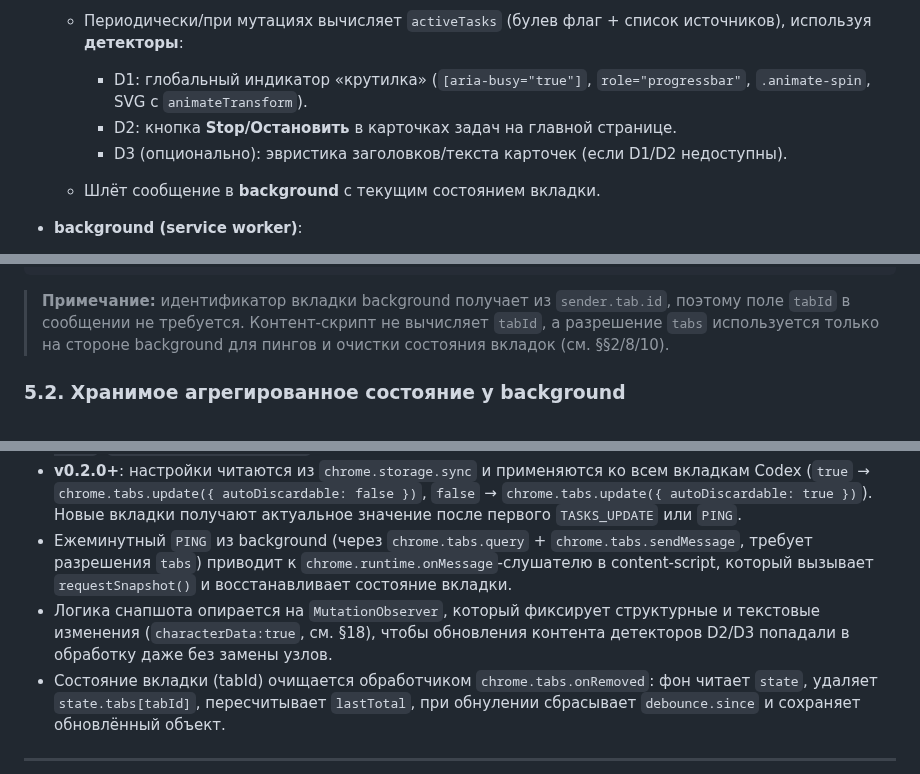
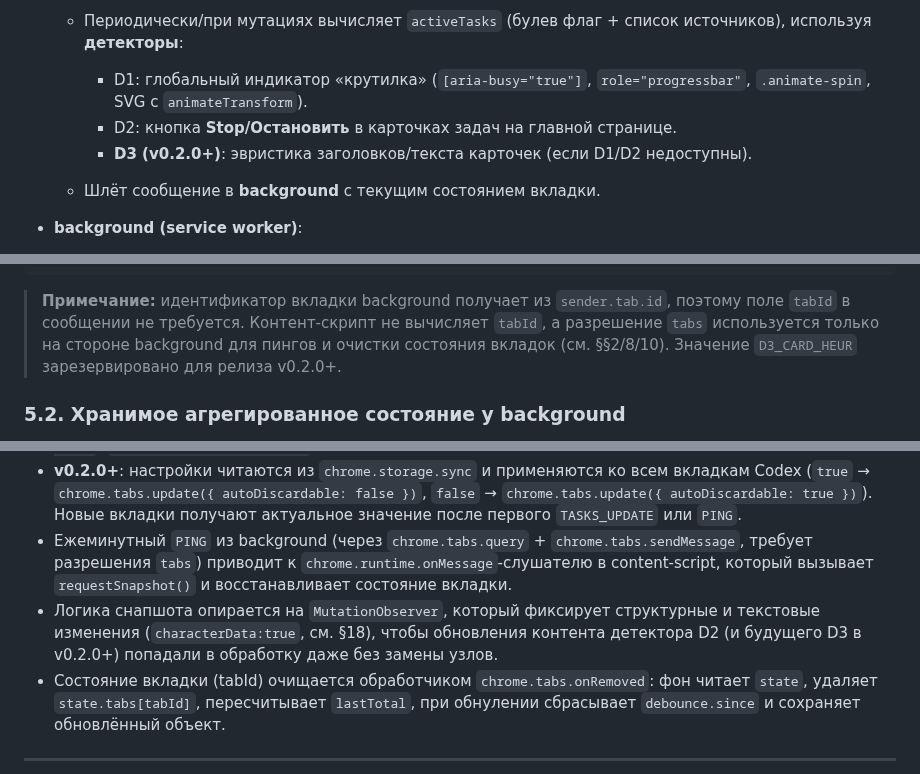
Before and after one commit to nicelight/Codexex, a Markdown page: docs/brief.md, 3 parts joined by grey strips. GitHub-like rendering.

````diff
--- a/docs/brief.md
+++ b/docs/brief.md
@@ -59,7 +59,7 @@
 
     * D1: глобальный индикатор «крутилка» (`[aria-busy="true"]`, `role="progressbar"`, `.animate-spin`, SVG с `animateTransform`).
     * D2: кнопка **Stop/Остановить** в карточках задач на главной странице.
-    * D3 (опционально): эвристика заголовков/текста карточек (если D1/D2 недоступны).
+    * **D3 (v0.2.0+)**: эвристика заголовков/текста карточек (если D1/D2 недоступны).
   * Шлёт сообщение в **background** с текущим состоянием вкладки.
 
 * **background (service worker)**:
@@ -111,7 +111,7 @@
 }
 ```
 
-> **Примечание:** идентификатор вкладки background получает из `sender.tab.id`, поэтому поле `tabId` в сообщении не требуется. Контент‑скрипт не вычисляет `tabId`, а разрешение `tabs` используется только на стороне background для пингов и очистки состояния вкладок (см. §§2/8/10).
+> **Примечание:** идентификатор вкладки background получает из `sender.tab.id`, поэтому поле `tabId` в сообщении не требуется. Контент‑скрипт не вычисляет `tabId`, а разрешение `tabs` используется только на стороне background для пингов и очистки состояния вкладок (см. §§2/8/10). Значение `D3_CARD_HEUR` зарезервировано для релиза v0.2.0+.
 
 ### 5.2. Хранимое агрегированное состояние у background
 
@@ -256,7 +257,7 @@
 * В MVP (v0.1.0) параметры антидребезга и запрета авто‑выгрузки заданы константами (`debounceMs = 12000`, `autoDiscardableOff = true`).
 * **v0.2.0+**: настройки читаются из `chrome.storage.sync` и применяются ко всем вкладкам Codex (`true` → `chrome.tabs.update({ autoDiscardable: false })`, `false` → `chrome.tabs.update({ autoDiscardable: true })`). Новые вкладки получают актуальное значение после первого `TASKS_UPDATE` или `PING`.
 * Ежеминутный `PING` из background (через `chrome.tabs.query` + `chrome.tabs.sendMessage`, требует разрешения `tabs`) приводит к `chrome.runtime.onMessage`‑слушателю в content‑script, который вызывает `requestSnapshot()` и восстанавливает состояние вкладки.
-* Логика снапшота опирается на `MutationObserver`, который фиксирует структурные и текстовые изменения (`characterData:true`, см. §18), чтобы обновления контента детекторов D2/D3 попадали в обработку даже без замены узлов.
+* Логика снапшота опирается на `MutationObserver`, который фиксирует структурные и текстовые изменения (`characterData:true`, см. §18), чтобы обновления контента детектора D2 (и будущего D3 в v0.2.0+) попадали в обработку даже без замены узлов.
 * Состояние вкладки (tabId) очищается обработчиком `chrome.tabs.onRemoved`: фон читает `state`, удаляет `state.tabs[tabId]`, пересчитывает `lastTotal`, при обнулении сбрасывает `debounce.since` и сохраняет обновлённый объект.
 
 ---
````
Also changed, not shown: other parts of docs/brief.md (+9 -11 lines).
